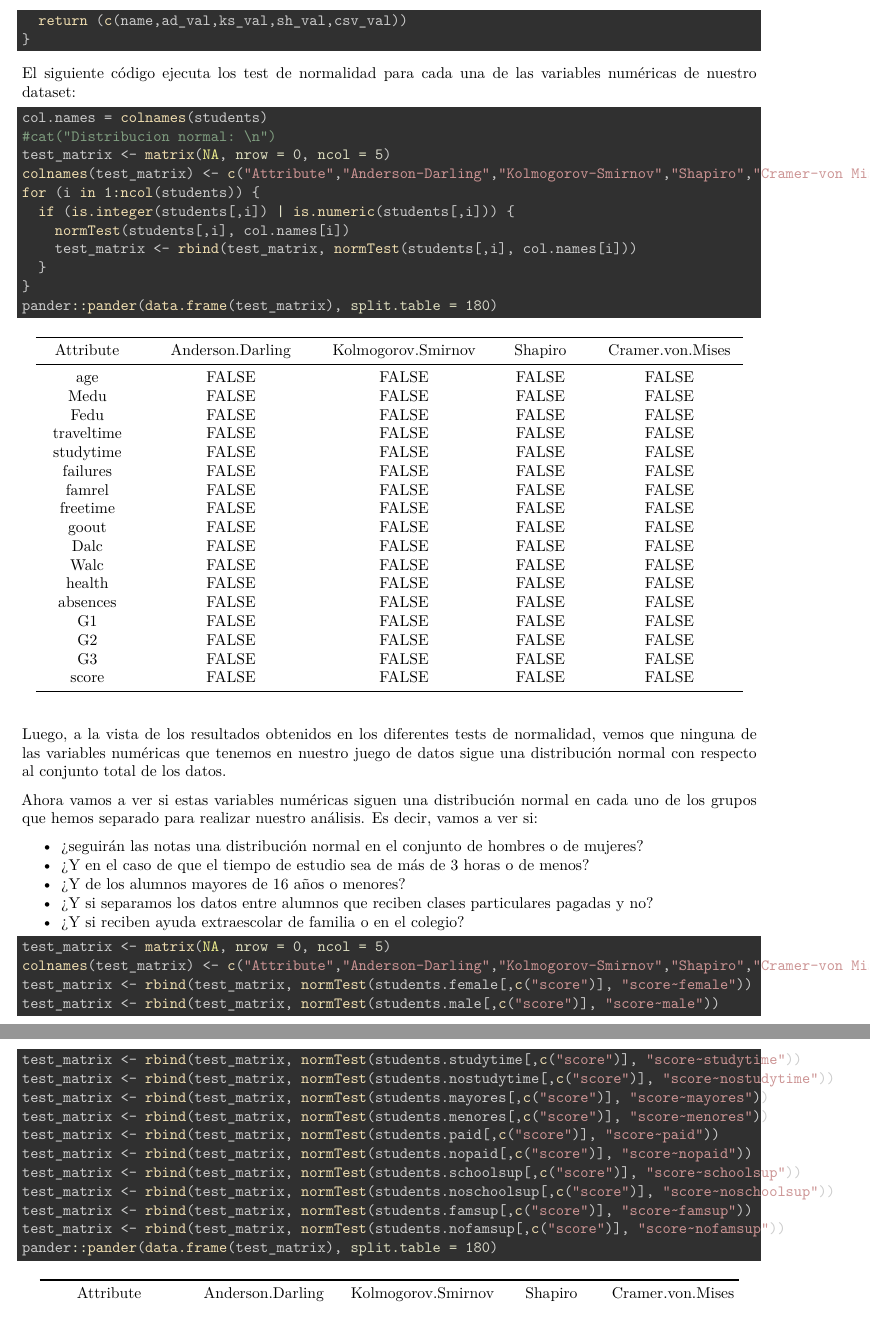
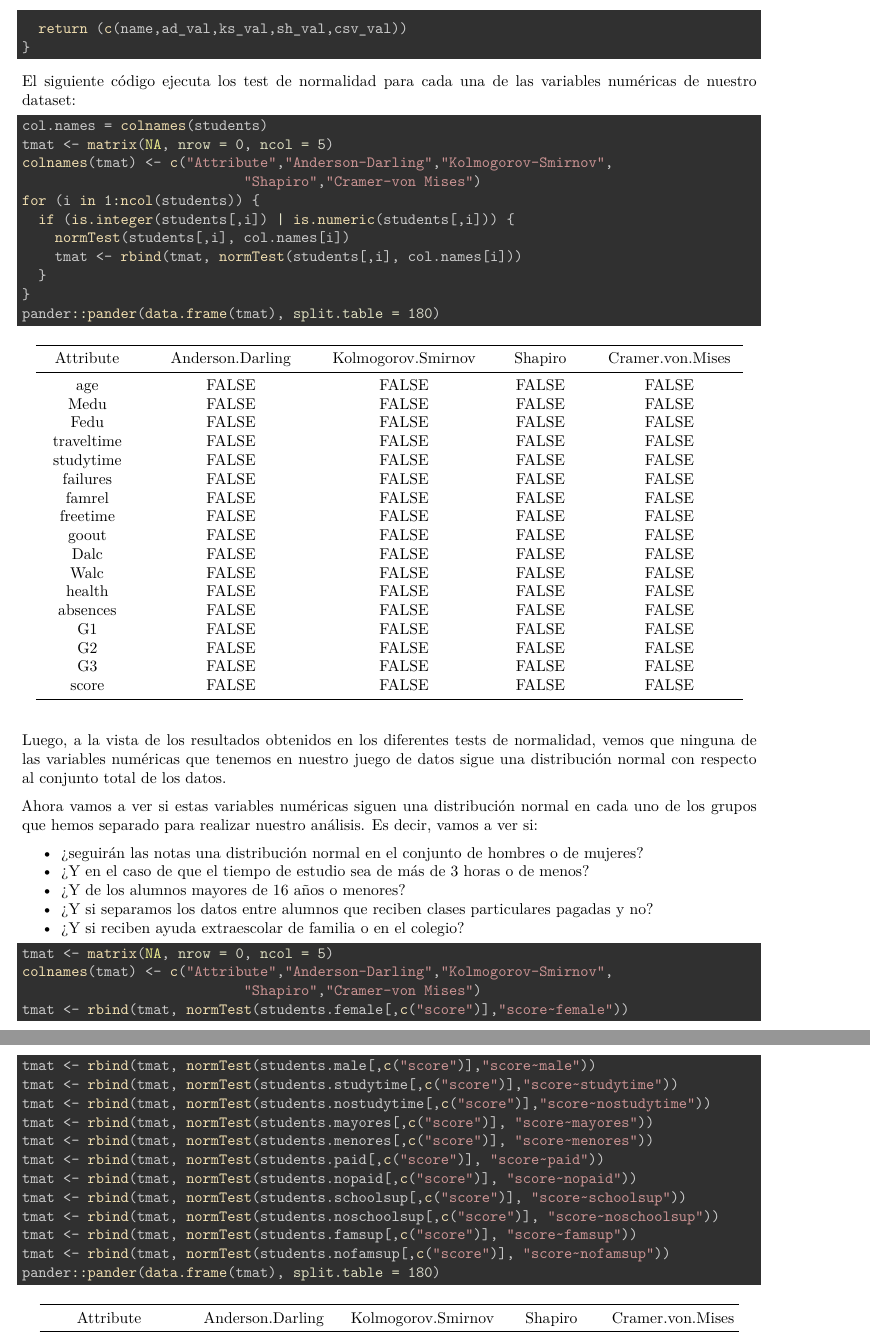
Before and after one commit to Iferes/M2851_Practica2, an R Markdown document (Practica2.Rmd): two parts of pages 27 and 28 of 53 before the commit and two parts of pages 27 and 28 of 54 after it, joined at a grey line, cut so that both start at the same text. The pictures show the output file Practica2.pdf that the author committed with the source.

Commit message:
Avoid text out of code boxes in PDF output

````diff
--- a/Practica2.Rmd
+++ b/Practica2.Rmd
@@ -10,6 +10,7 @@ output:
     toc: yes
     toc_depth: 4
     latex_engine: xelatex
+    number_sections: yes
   html_document:
     highlight: default
     number_sections: yes
@@ -515,16 +563,16 @@ El siguiente código ejecuta los test de normalidad para cada una de las variabl
 
 ```{r message= TRUE, warning=FALSE}
 col.names = colnames(students)
-#cat("Distribucion normal: \n")
-test_matrix <- matrix(NA, nrow = 0, ncol = 5)
-colnames(test_matrix) <- c("Attribute","Anderson-Darling","Kolmogorov-Smirnov","Shapiro","Cramer-von Mises")
+tmat <- matrix(NA, nrow = 0, ncol = 5)
+colnames(tmat) <- c("Attribute","Anderson-Darling","Kolmogorov-Smirnov",
+                           "Shapiro","Cramer-von Mises")
 for (i in 1:ncol(students)) {
   if (is.integer(students[,i]) | is.numeric(students[,i])) {
     normTest(students[,i], col.names[i])
-    test_matrix <- rbind(test_matrix, normTest(students[,i], col.names[i]))
+    tmat <- rbind(tmat, normTest(students[,i], col.names[i]))
   }
 }
-pander::pander(data.frame(test_matrix), split.table = 180)
+pander::pander(data.frame(tmat), split.table = 180)
 ```
 
 Luego, a la vista de los resultados obtenidos en los diferentes tests de normalidad, vemos que ninguna de las variables numéricas que tenemos en nuestro juego de datos sigue una distribución normal con respecto al conjunto total de los datos.
@@ -538,21 +586,22 @@ Ahora vamos a ver si estas variables numéricas siguen una distribución normal
 - ¿Y si reciben ayuda extraescolar de familia o en el colegio?
 
 ```{r message= TRUE, warning=FALSE}
-test_matrix <- matrix(NA, nrow = 0, ncol = 5)
-colnames(test_matrix) <- c("Attribute","Anderson-Darling","Kolmogorov-Smirnov","Shapiro","Cramer-von Mises")
-test_matrix <- rbind(test_matrix, normTest(students.female[,c("score")], "score~female"))
-test_matrix <- rbind(test_matrix, normTest(students.male[,c("score")], "score~male"))
-test_matrix <- rbind(test_matrix, normTest(students.studytime[,c("score")], "score~studytime"))
-test_matrix <- rbind(test_matrix, normTest(students.nostudytime[,c("score")], "score~nostudytime"))
-test_matrix <- rbind(test_matrix, normTest(students.mayores[,c("score")], "score~mayores"))
-test_matrix <- rbind(test_matrix, normTest(students.menores[,c("score")], "score~menores"))
-test_matrix <- rbind(test_matrix, normTest(students.paid[,c("score")], "score~paid"))
-test_matrix <- rbind(test_matrix, normTest(students.nopaid[,c("score")], "score~nopaid"))
-test_matrix <- rbind(test_matrix, normTest(students.schoolsup[,c("score")], "score~schoolsup"))
-test_matrix <- rbind(test_matrix, normTest(students.noschoolsup[,c("score")], "score~noschoolsup"))
-test_matrix <- rbind(test_matrix, normTest(students.famsup[,c("score")], "score~famsup"))
-test_matrix <- rbind(test_matrix, normTest(students.nofamsup[,c("score")], "score~nofamsup"))
-pander::pander(data.frame(test_matrix), split.table = 180)
+tmat <- matrix(NA, nrow = 0, ncol = 5)
+colnames(tmat) <- c("Attribute","Anderson-Darling","Kolmogorov-Smirnov",
+                           "Shapiro","Cramer-von Mises")
+tmat <- rbind(tmat, normTest(students.female[,c("score")],"score~female"))
+tmat <- rbind(tmat, normTest(students.male[,c("score")],"score~male"))
+tmat <- rbind(tmat, normTest(students.studytime[,c("score")],"score~studytime"))
+tmat <- rbind(tmat, normTest(students.nostudytime[,c("score")],"score~nostudytime"))
+tmat <- rbind(tmat, normTest(students.mayores[,c("score")], "score~mayores"))
+tmat <- rbind(tmat, normTest(students.menores[,c("score")], "score~menores"))
+tmat <- rbind(tmat, normTest(students.paid[,c("score")], "score~paid"))
+tmat <- rbind(tmat, normTest(students.nopaid[,c("score")], "score~nopaid"))
+tmat <- rbind(tmat, normTest(students.schoolsup[,c("score")], "score~schoolsup"))
+tmat <- rbind(tmat, normTest(students.noschoolsup[,c("score")], "score~noschoolsup"))
+tmat <- rbind(tmat, normTest(students.famsup[,c("score")], "score~famsup"))
+tmat <- rbind(tmat, normTest(students.nofamsup[,c("score")], "score~nofamsup"))
+pander::pander(data.frame(tmat), split.table = 180)
 ```
 
 Según los resultados obtenidos vemos que, para los alumnos menores de 16 años, las notas medias sí siguen una distribución normal, y para el caso de los que reciben clases particulares pagadas también, así como, para aquellos que reciben apoyo educativo adicional . Para el caso de las alumnas femeninas, y de los grupos que reciben o no ayuda extraescolar o familiar, el test de Kolmogorov sí indica que las variables de notas medias siguen una distribución normal, pero el resto de test indican lo contrario.
````
Also changed, not shown: .RData, Practica2.html, Practica2.pdf, Practica2.Rmd (136 more changed lines), 2 other files.
